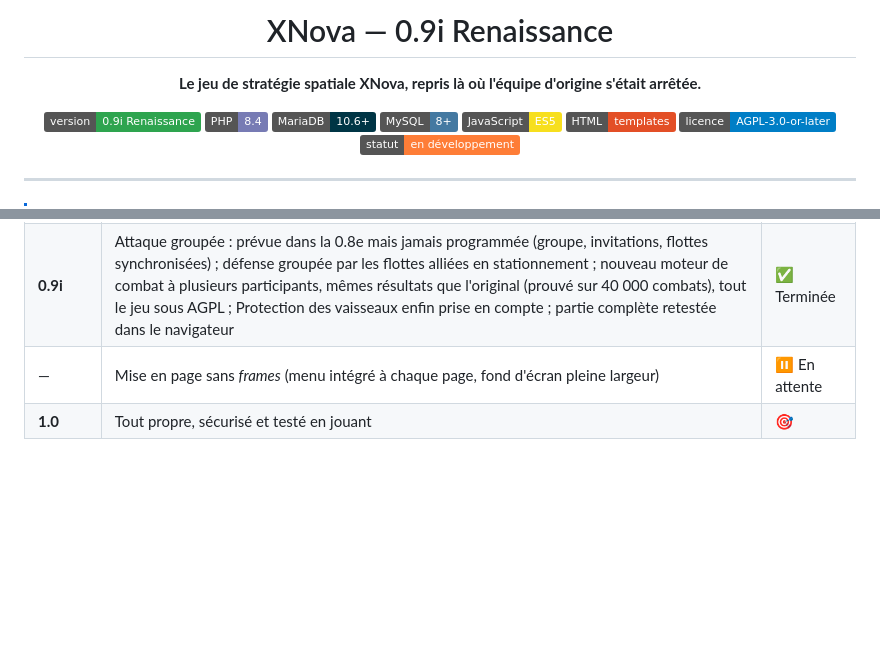
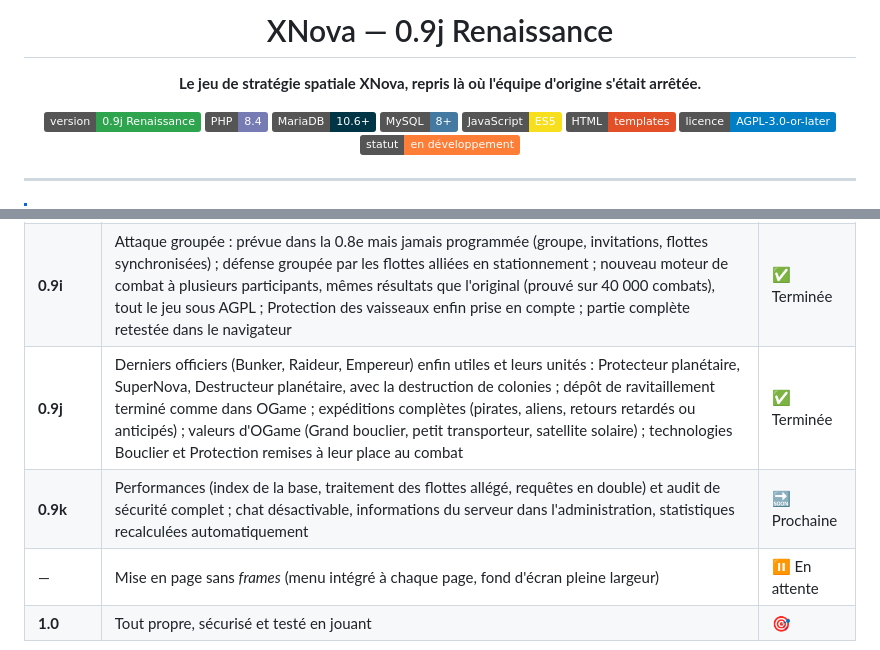
Before and after one commit to theptitprince/XNova, a Markdown page: README.md, 2 parts joined by grey strips. Drawn GitHub-style; badges without logos; blank space fills up the shorter version.

Commit message:
README : 0.9j terminée, 0.9k prochaine
Co-Authored-By: Claude Opus 5.5 <noreply@anthropic.com>

```diff
--- a/README.md
+++ b/README.md
@@ -1,10 +1,10 @@
 <div align="center">
 
-# XNova — 0.9i Renaissance
+# XNova — 0.9j Renaissance
 
 **Le jeu de stratégie spatiale XNova, repris là où l'équipe d'origine s'était arrêtée.**
 
-![Version](https://img.shields.io/badge/version-0.9i%20Renaissance-2ea44f)
+![Version](https://img.shields.io/badge/version-0.9j%20Renaissance-2ea44f)
 ![PHP](https://img.shields.io/badge/PHP-8.4-777BB4?logo=php&logoColor=white)
 ![MariaDB](https://img.shields.io/badge/MariaDB-10.6%2B-003545?logo=mariadb&logoColor=white)
 ![MySQL](https://img.shields.io/badge/MySQL-8%2B-4479A1?logo=mysql&logoColor=white)
@@ -123,6 +123,8 @@ l'illisible, ou la réécriture complète… jamais achevée. **XNova Renaissanc
 | **0.9g** | Bugs restants et avertissements PHP, mot de passe oublié par lien de confirmation, affichage des colonies ; traductions complètes (allemand, espagnol, italien), base en utf8mb4, installeur verrouillé et harmonisé, nettoyage (conventions de nommage, textes, pages) ; partie complète retestée (lune, missiles, alliance, administration) | ✅ Terminée |
 | **0.9h** | Fonctions laissées inachevées dans l'original : « Supprimer un joueur » et liste des multi-comptes, suppression de compte demandée par le joueur, officiers sans effet, heures d'arrivée des flottes, négociant, signalement ; compteur de ressources en direct, boutons « Max », captcha ; protection des débutants complétée, débris des combats corrigés ; partie complète retestée sur une installation neuve | ✅ Terminée |
 | **0.9i** | Attaque groupée : prévue dans la 0.8e mais jamais programmée (groupe, invitations, flottes synchronisées) ; défense groupée par les flottes alliées en stationnement ; nouveau moteur de combat à plusieurs participants, mêmes résultats que l'original (prouvé sur 40 000 combats), tout le jeu sous AGPL ; Protection des vaisseaux enfin prise en compte ; partie complète retestée dans le navigateur | ✅ Terminée |
+| **0.9j** | Derniers officiers (Bunker, Raideur, Empereur) enfin utiles et leurs unités : Protecteur planétaire, SuperNova, Destructeur planétaire, avec la destruction de colonies ; dépôt de ravitaillement terminé comme dans OGame ; expéditions complètes (pirates, aliens, retours retardés ou anticipés) ; valeurs d'OGame (Grand bouclier, petit transporteur, satellite solaire) ; technologies Bouclier et Protection remises à leur place au combat | ✅ Terminée |
+| **0.9k** | Performances (index de la base, traitement des flottes allégé, requêtes en double) et audit de sécurité complet ; chat désactivable, informations du serveur dans l'administration, statistiques recalculées automatiquement | 🔜 Prochaine |
 | — | Mise en page sans *frames* (menu intégré à chaque page, fond d'écran pleine largeur) | ⏸️ En attente |
 | **1.0** | Tout propre, sécurisé et testé en jouant | 🎯 |
 
```
